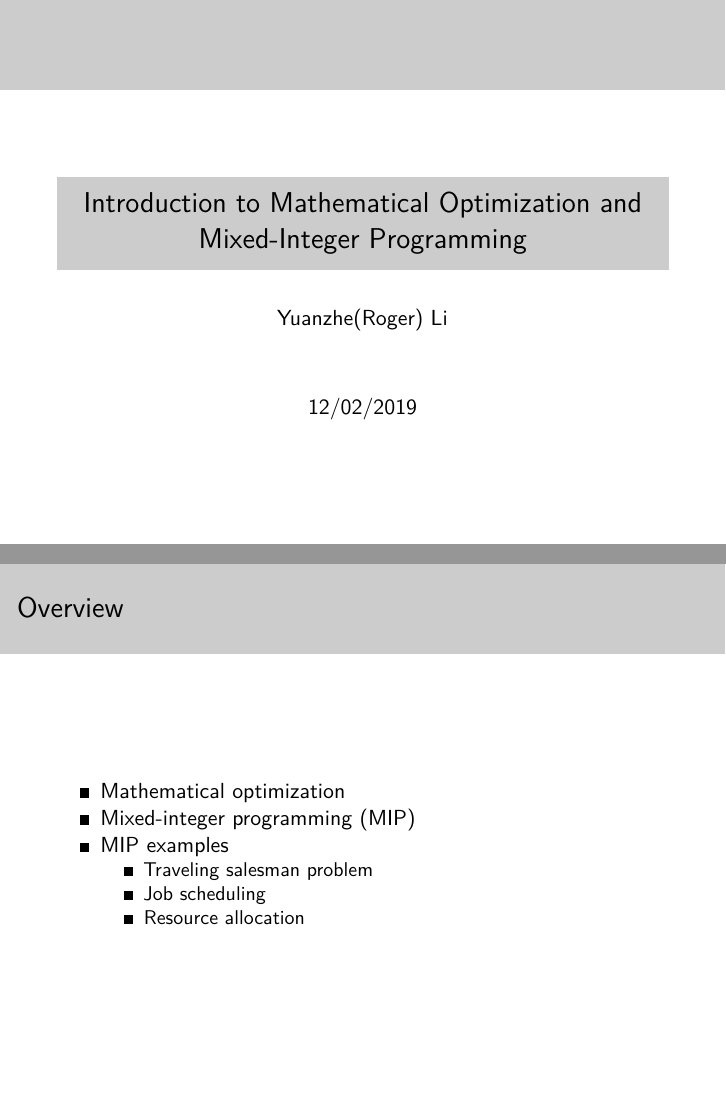
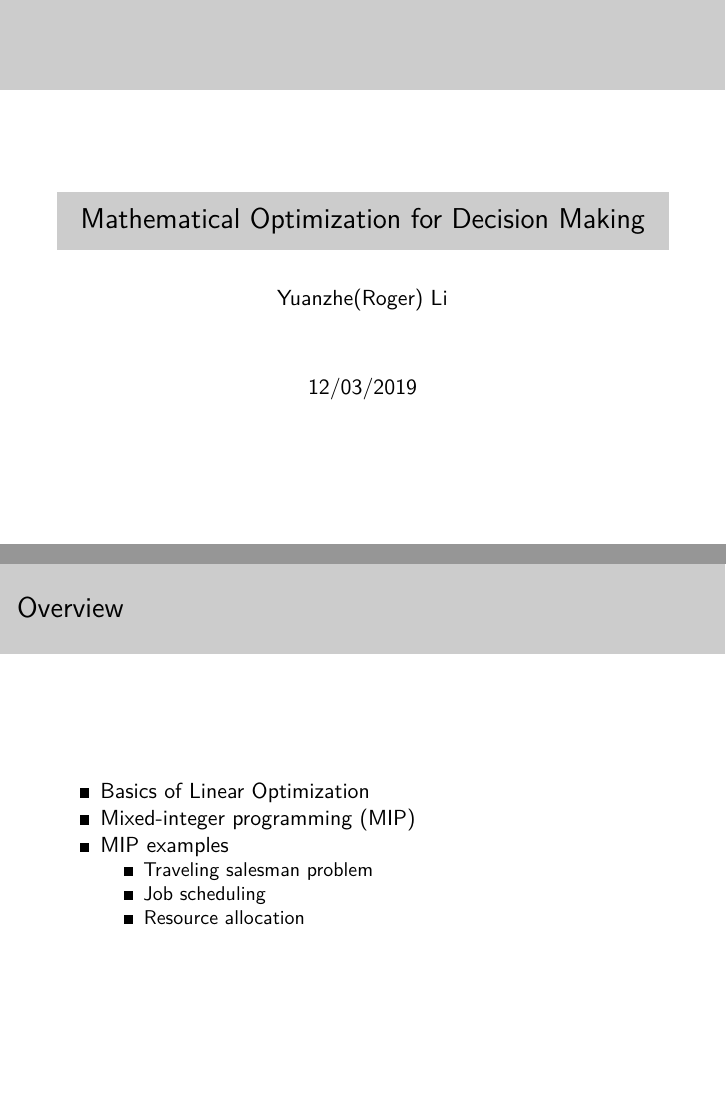
Before and after one commit to Roger-Li/ds-ml, an R Markdown document (Avant_Knowledge_Sharing/math_opt/math_opt_slides.Rmd): pages 1 and 2 of 15 before the commit and pages 1 and 2 of 16 after it, joined at a grey line. Rendered offline with R 4.5, knitr and Pandoc, then LaTeX, with nearby package versions; some code elsewhere in the file could not run offline.

Commit message:
Update the scope

```diff
--- a/Avant_Knowledge_Sharing/math_opt/math_opt_slides.Rmd
+++ b/Avant_Knowledge_Sharing/math_opt/math_opt_slides.Rmd
@@ -1,7 +1,7 @@
 ---
-title: "Introduction to Mathematical Optimization and Mixed-Integer Programming"
+title: "Mathematical Optimization for Decision Making"
 author: "Yuanzhe(Roger) Li"
-date: "12/02/2019"
+date: "12/03/2019"
 output:
   beamer_presentation:
     colortheme: seagull
@@ -26,7 +26,7 @@ library(magrittr)
 
 ## Overview
 
-- Mathematical optimization
+- Basics of Linear Optimization
 - Mixed-integer programming (MIP)
 - MIP examples
   - Traveling salesman problem
```
Also changed, not shown: Avant_Knowledge_Sharing/math_opt/math_opt_slides.Rmd (4 more changed lines).
